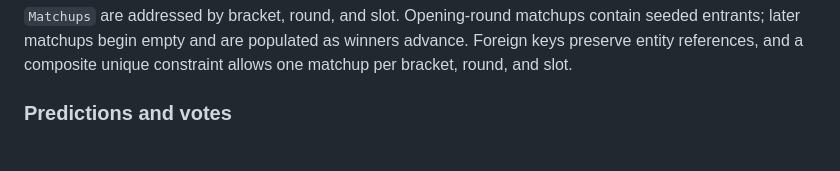
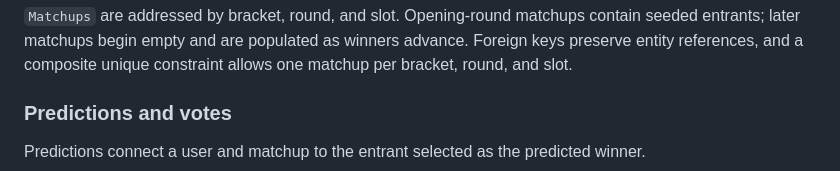
Before and after one commit to tanbaydar/versus, a Markdown page: README.md, the part around one of its changes. Drawn GitHub-style.

Commit message:
Split prediction and vote diagrams

````diff
--- a/README.md
+++ b/README.md
@@ -53,6 +53,8 @@ erDiagram
 
 ### Predictions and votes
 
+Predictions connect a user and matchup to the entrant selected as the predicted winner.
+
 ```mermaid
 erDiagram
     USERS ||--o{ PREDICTIONS : submits
````
Also changed, not shown: other parts of README.md (+6 -0 lines).
